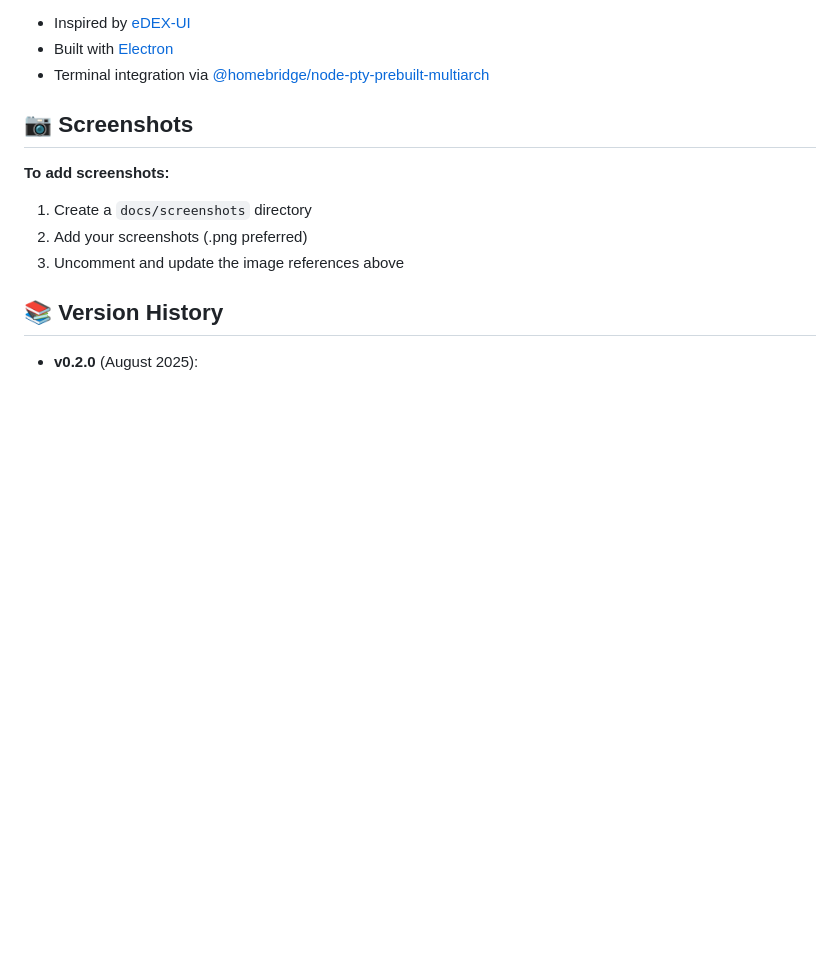
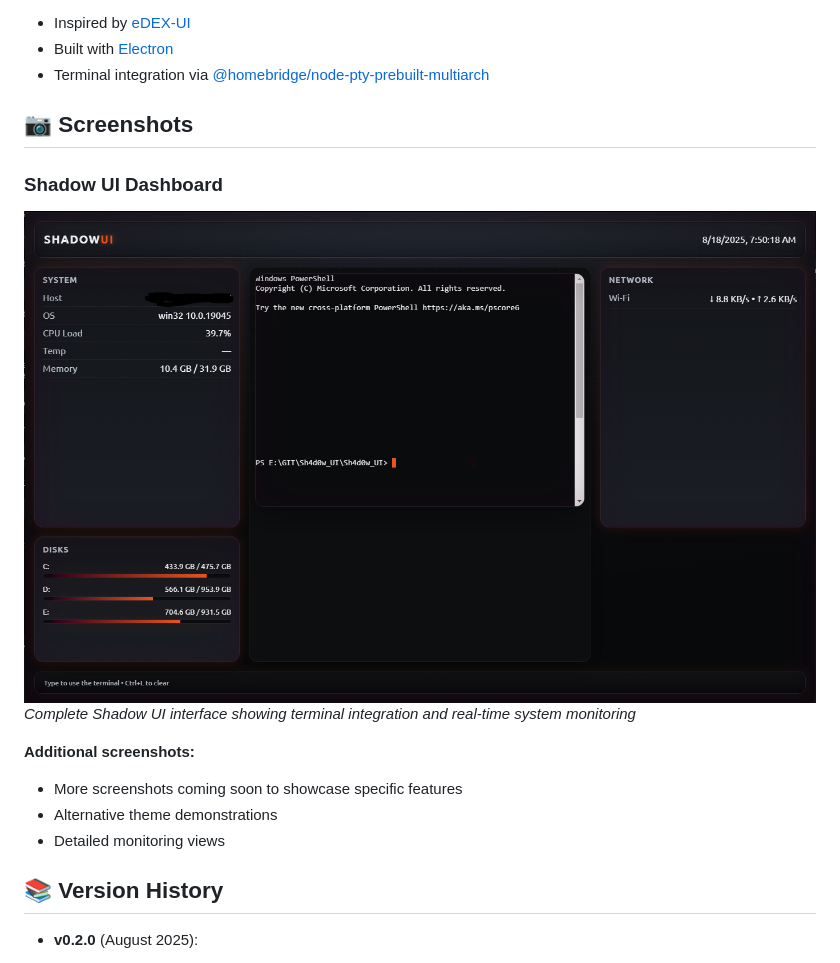
Before and after one commit to NathanGr33n/Sh4d0w_UI, a Markdown page: README.md, the part around the change. Drawn GitHub-style; pictures changed too: docs/screenshots/UI_Screenshot.PNG (added); blank space fills up the shorter version.

Commit message:
docs: add application screenshot and documentation guides

```diff
--- a/README.md
+++ b/README.md
@@ -150,15 +150,14 @@ This project is licensed under the GNU General Public License v3.0 - see the [LI
 
 ## 📷 Screenshots
 
-<!-- Put .png files in docs/screenshots and reference them here -->
+### Shadow UI Dashboard
+![Shadow UI Interface](docs/screenshots/UI_Screenshot.PNG)
+*Complete Shadow UI interface showing terminal integration and real-time system monitoring*
 
-<!-- ![Terminal view](docs/screenshots/terminal.png) -->
-<!-- ![System monitoring](docs/screenshots/monitoring.png) -->
-
-**To add screenshots:**
-1. Create a `docs/screenshots` directory
-2. Add your screenshots (.png preferred)
-3. Uncomment and update the image references above
+**Additional screenshots:**
+- More screenshots coming soon to showcase specific features
+- Alternative theme demonstrations
+- Detailed monitoring views
 
 ## 📚 Version History
 
```
Also changed, not shown: Sh4d0w_UI/docs/SCREENSHOT_GUIDE.md (added, +111 -0 lines), 1 other file.
